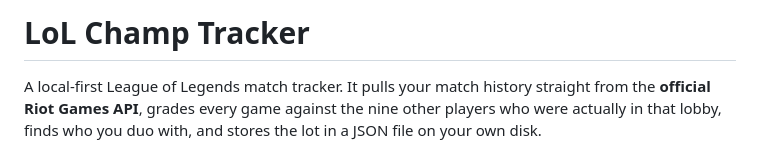
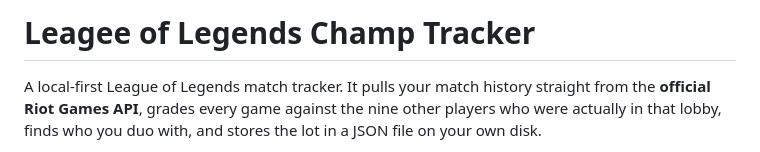
Before and after one commit to furkannurovic/LoLCT, a Markdown page: README.md, the part around the change. GitHub-like rendering.

```diff
--- a/README.md
+++ b/README.md
@@ -1,4 +1,4 @@
-# LoL Champ Tracker
+# Leagee of Legends Champ Tracker
 
 A local-first League of Legends match tracker. It pulls your match history straight from the
 **official Riot Games API**, grades every game against the nine other players who were actually
```
